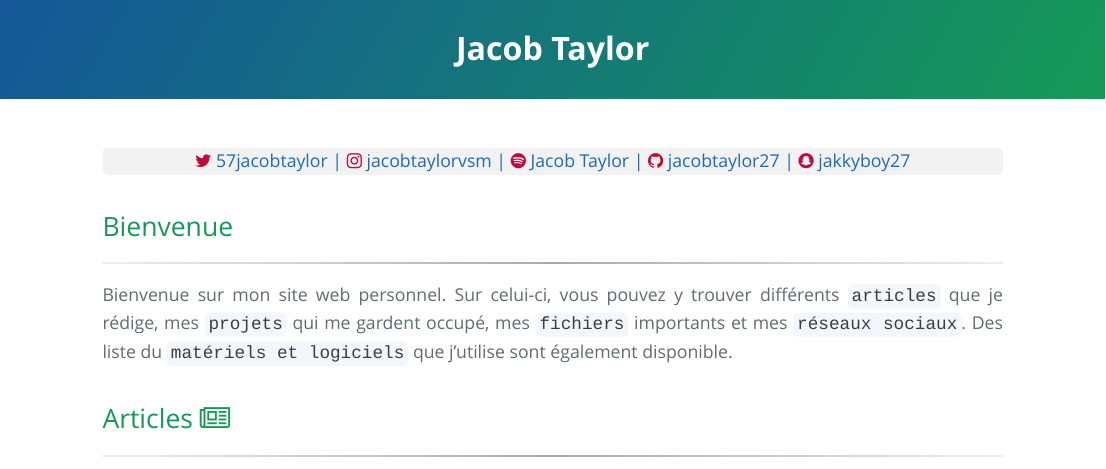
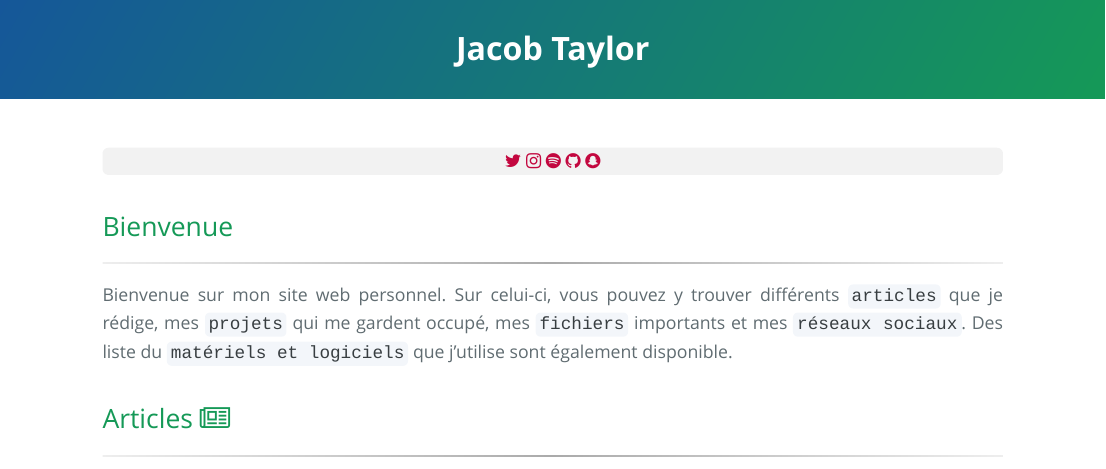
Before and after one commit to jacobtaylor27/jacobtaylor.xyz, an R Markdown document (index.rmd): the page in a window 1100 px wide, from its top. The pictures show the output file index.html that the author committed with the source, opened offline.

Commit message:
update icons

```diff
--- a/index.rmd
+++ b/index.rmd
@@ -12,11 +12,11 @@ output:
 
 <nav>
   <ul>
-    <li> <a href="https://twitter.com/57JacobTaylor"><i class="fa fa-twitter" ></i> 57jacobtaylor |</a> </li>
-    <li><a href="https://www.instagram.com/jacobtaylorvsm/"><i class="fa fa-instagram" ></i> jacobtaylorvsm |</a> </li>
-    <li><a href="https://open.spotify.com/user/31bygrnvenhfovhunk4mvtqdrht4?si=oXeg9RVfQZ2laUha4qXxhw"><i class="fa fa-spotify"></i> Jacob Taylor |</a> </li>
-    <li><a href="https://github.com/jacobtaylor27"><i class="fa fa-github"></i> jacobtaylor27 |</a> </li>
-    <li><a href="https://www.snapchat.com/add/jakkyboy27"><i class="fa fa-snapchat"></i> jakkyboy27</a> </li>
+    <li> <a href="https://twitter.com/57JacobTaylor"><i class="fa fa-twitter" ></i></a> </li>
+    <li><a href="https://www.instagram.com/jacobtaylorvsm/"><i class="fa fa-instagram" ></i></a> </li>
+    <li><a href="https://open.spotify.com/user/31bygrnvenhfovhunk4mvtqdrht4?si=oXeg9RVfQZ2laUha4qXxhw"><i class="fa fa-spotify"></i></a> </li>
+    <li><a href="https://github.com/jacobtaylor27"><i class="fa fa-github"></i> </a> </li>
+    <li><a href="https://www.snapchat.com/add/jakkyboy27"><i class="fa fa-snapchat"></i></a> </li>
   </ul>
 </nav>
 
```
Also changed, not shown: index.html.
